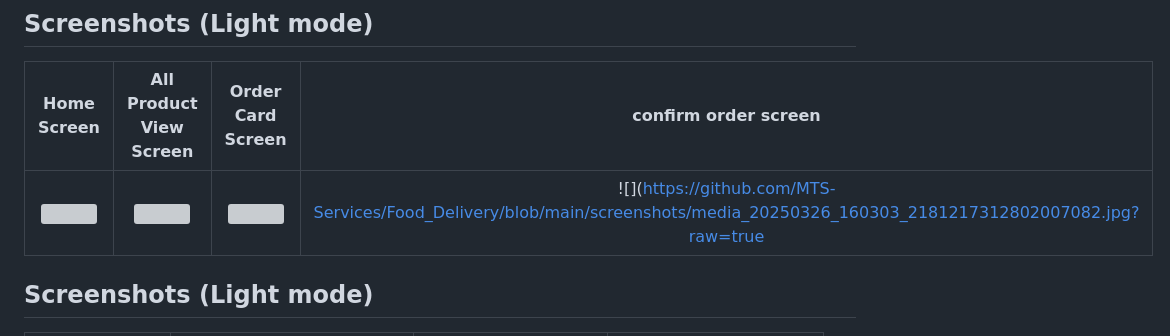
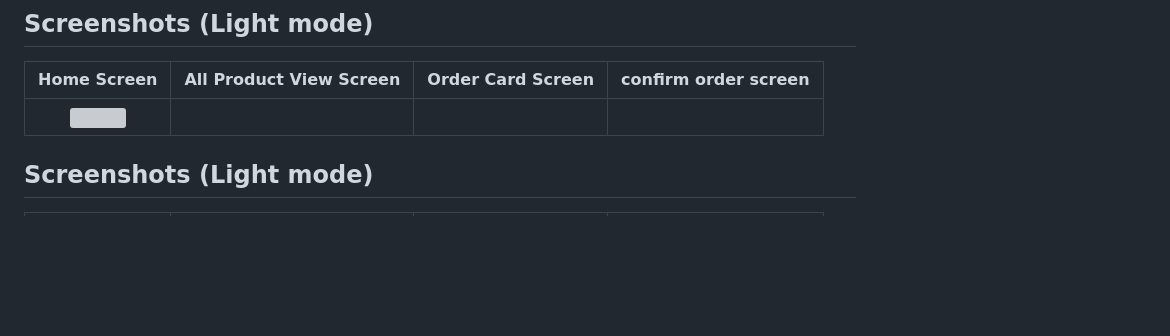
Before and after one commit to MTS-Services/Task-Management, a Markdown page: README.md, the part around the change. GitHub-like rendering; blank space fills up the shorter version; grey boxes are pictures that could not be loaded.

```diff
--- a/README.md
+++ b/README.md
@@ -12,7 +12,7 @@
 
 Home Screen         |   All Product View Screen           |  Order Card Screen       |  confirm order screen
 :-------------------------:|:-------------------------:|:-------------------------:|:-------------------------:
-![](https://github.com/MTS-Services/Food_Delivery/blob/main/screenshots/media_20250326_160253_6119407009071195624.jpg?raw=true)|![](https://github.com/MTS-Services/Food_Delivery/blob/main/screenshots/media_20250326_160253_8400753724536336574.jpg?raw=true)|![](https://github.com/MTS-Services/Food_Delivery/blob/main/screenshots/media_20250326_160253_5058362537592697515.jpg?raw=true)|![](https://github.com/MTS-Services/Food_Delivery/blob/main/screenshots/media_20250326_160303_2181217312802007082.jpg?raw=true
+![](https://github.com/MTS-Services/Food_Delivery/blob/main/screenshots/media_20250326_160253_6119407009071195624.jpg?raw=true)|
 
 ## Screenshots (Light mode)
 
```
